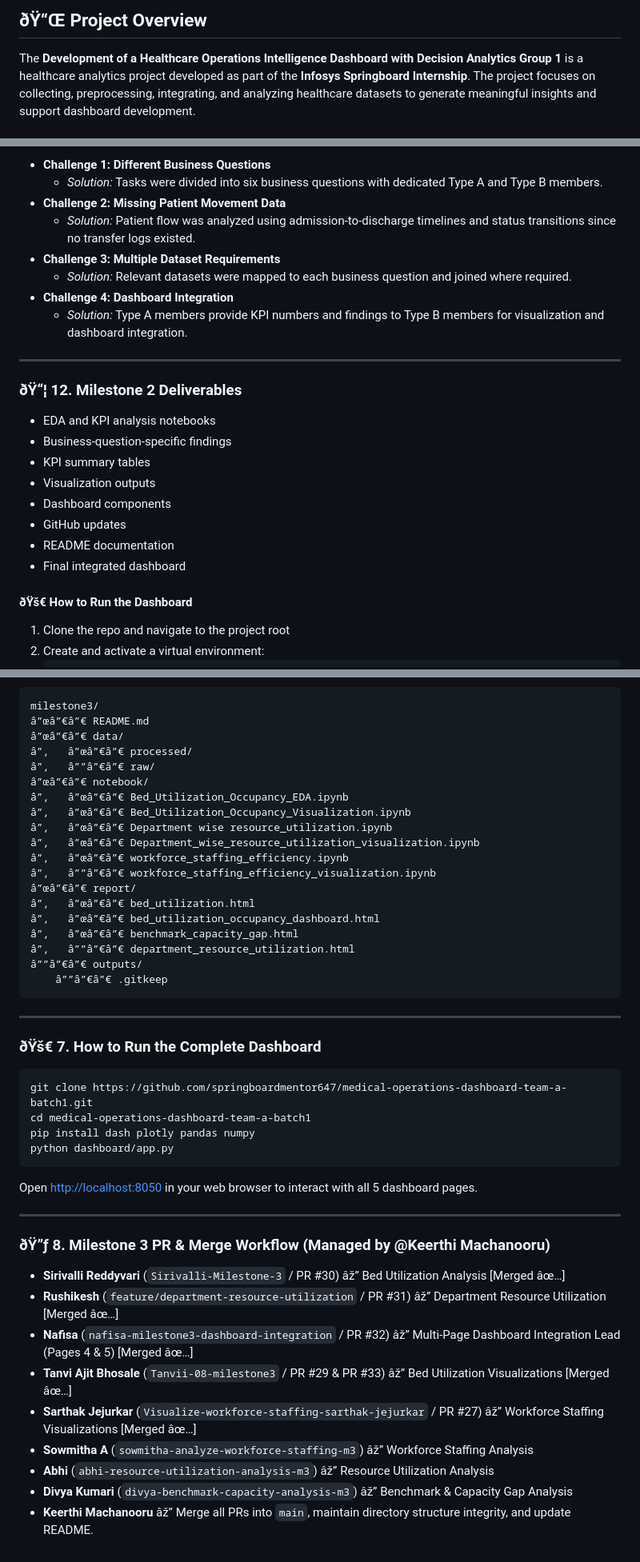
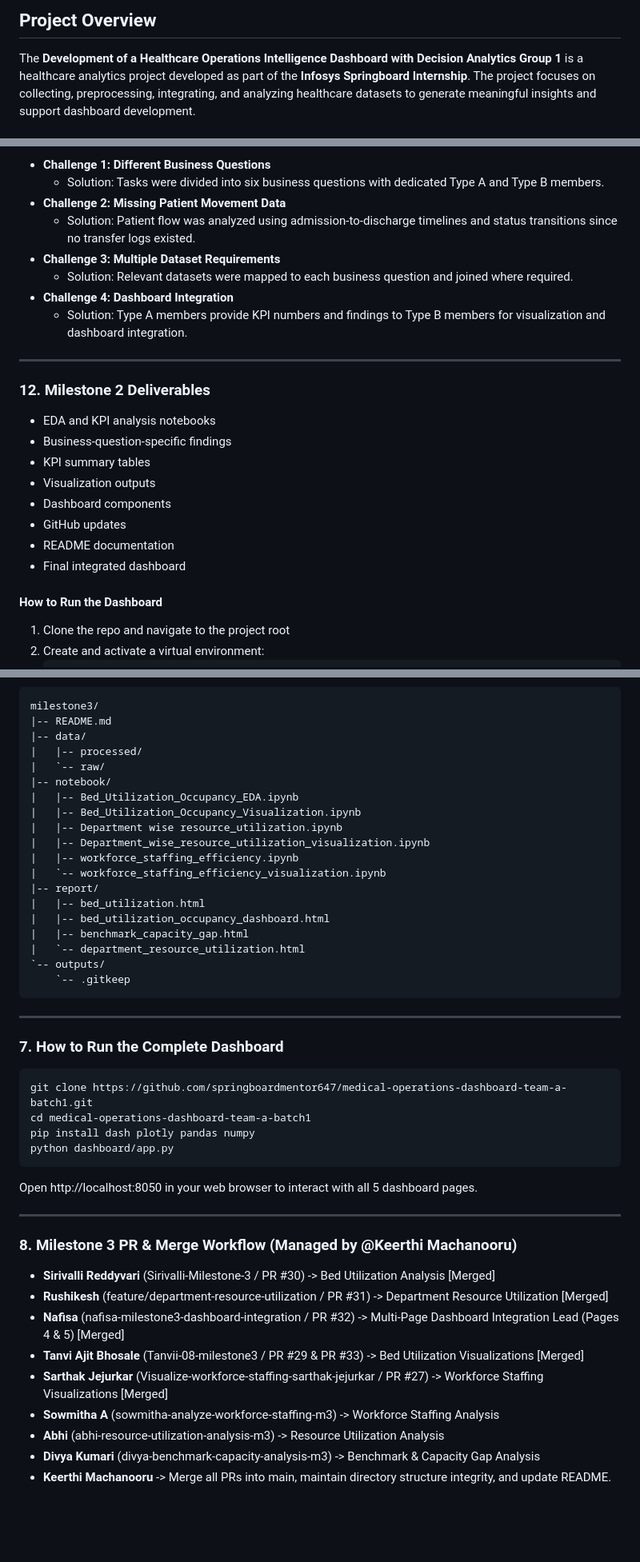
Before and after one commit to springboardmentor647/medical-operations-dashboard-team-a-batch1, a Markdown page: README.md, 3 parts joined by grey strips. Shown at 80% size. GitHub-like rendering; blank space fills up the shorter version.

Commit message:
docs: update README.md in plain English
Updated README to remove emoji characters and improve formatting for better readability.

````diff
--- a/README.md
+++ b/README.md
@@ -2,5 +2,5 @@
 
-## ðŸ“Œ Project Overview
+## Project Overview
 The **Development of a Healthcare Operations Intelligence Dashboard with Decision Analytics Group 1** is a healthcare analytics project developed as part of the **Infosys Springboard Internship**. The project focuses on collecting, preprocessing, integrating, and analyzing healthcare datasets to generate meaningful insights and support dashboard development.
 
 ### Objectives
@@ -230,15 +230,15 @@ Work is pushed regularly so that dashboard integration can happen smoothly.
 * **Challenge 1: Different Business Questions**
-  * *Solution:* Tasks were divided into six business questions with dedicated Type A and Type B members.
+  * Solution: Tasks were divided into six business questions with dedicated Type A and Type B members.
 * **Challenge 2: Missing Patient Movement Data**
-  * *Solution:* Patient flow was analyzed using admission-to-discharge timelines and status transitions since no transfer logs existed.
+  * Solution: Patient flow was analyzed using admission-to-discharge timelines and status transitions since no transfer logs existed.
 * **Challenge 3: Multiple Dataset Requirements**
-  * *Solution:* Relevant datasets were mapped to each business question and joined where required.
+  * Solution: Relevant datasets were mapped to each business question and joined where required.
 * **Challenge 4: Dashboard Integration**
-  * *Solution:* Type A members provide KPI numbers and findings to Type B members for visualization and dashboard integration.
+  * Solution: Type A members provide KPI numbers and findings to Type B members for visualization and dashboard integration.
 
 ---
 
-### ðŸ“¦ 12. Milestone 2 Deliverables
+### 12. Milestone 2 Deliverables
 * EDA and KPI analysis notebooks
 * Business-question-specific findings
 * KPI summary tables
@@ -248,7 +248,7 @@ Work is pushed regularly so that dashboard integration can happen smoothly.
 * README documentation
 * Final integrated dashboard
 
-#### ðŸš€ How to Run the Dashboard
+#### How to Run the Dashboard
 1. Clone the repo and navigate to the project root
 2. Create and activate a virtual environment:
    ```bash
@@ -383,45 +383,45 @@ The team operates using a two-role model (**Type A: Data Analysis / EDA + KPIs**
 ```
 milestone3/
-â”œâ”€â”€ README.md
-â”œâ”€â”€ data/
-â”‚   â”œâ”€â”€ processed/
-â”‚   â””â”€â”€ raw/
-â”œâ”€â”€ notebook/
-â”‚   â”œâ”€â”€ Bed_Utilization_Occupancy_EDA.ipynb
-â”‚   â”œâ”€â”€ Bed_Utilization_Occupancy_Visualization.ipynb
-â”‚   â”œâ”€â”€ Department wise resource_utilization.ipynb
-â”‚   â”œâ”€â”€ Department_wise_resource_utilization_visualization.ipynb
-â”‚   â”œâ”€â”€ workforce_staffing_efficiency.ipynb
-â”‚   â””â”€â”€ workforce_staffing_efficiency_visualization.ipynb
-â”œâ”€â”€ report/
-â”‚   â”œâ”€â”€ bed_utilization.html
-â”‚   â”œâ”€â”€ bed_utilization_occupancy_dashboard.html
-â”‚   â”œâ”€â”€ benchmark_capacity_gap.html
-â”‚   â””â”€â”€ department_resource_utilization.html
-â””â”€â”€ outputs/
-    â””â”€â”€ .gitkeep
+|-- README.md
+|-- data/
+|   |-- processed/
+|   `-- raw/
+|-- notebook/
+|   |-- Bed_Utilization_Occupancy_EDA.ipynb
+|   |-- Bed_Utilization_Occupancy_Visualization.ipynb
+|   |-- Department wise resource_utilization.ipynb
+|   |-- Department_wise_resource_utilization_visualization.ipynb
+|   |-- workforce_staffing_efficiency.ipynb
+|   `-- workforce_staffing_efficiency_visualization.ipynb
+|-- report/
+|   |-- bed_utilization.html
+|   |-- bed_utilization_occupancy_dashboard.html
+|   |-- benchmark_capacity_gap.html
+|   `-- department_resource_utilization.html
+`-- outputs/
+    `-- .gitkeep
 ```
 
 ---
 
-### ðŸš€ 7. How to Run the Complete Dashboard
+### 7. How to Run the Complete Dashboard
 ```bash
 git clone https://github.com/springboardmentor647/medical-operations-dashboard-team-a-batch1.git
 cd medical-operations-dashboard-team-a-batch1
 pip install dash plotly pandas numpy
 python dashboard/app.py
 ```
-Open [http://localhost:8050](http://localhost:8050/) in your web browser to interact with all 5 dashboard pages.
+Open http://localhost:8050 in your web browser to interact with all 5 dashboard pages.
 
 ---
 
-### ðŸ”ƒ 8. Milestone 3 PR & Merge Workflow (Managed by @Keerthi Machanooru)
-* **Sirivalli Reddyvari** (`Sirivalli-Milestone-3` / PR #30) âž” Bed Utilization Analysis [Merged âœ…]
-* **Rushikesh** (`feature/department-resource-utilization` / PR #31) âž” Department Resource Utilization [Merged âœ…]
-* **Nafisa** (`nafisa-milestone3-dashboard-integration` / PR #32) âž” Multi-Page Dashboard Integration Lead (Pages 4 & 5) [Merged âœ…]
-* **Tanvi Ajit Bhosale** (`Tanvii-08-milestone3` / PR #29 & PR #33) âž” Bed Utilization Visualizations [Merged âœ…]
-* **Sarthak Jejurkar** (`Visualize-workforce-staffing-sarthak-jejurkar` / PR #27) âž” Workforce Staffing Visualizations [Merged âœ…]
-* **Sowmitha A** (`sowmitha-analyze-workforce-staffing-m3`) âž” Workforce Staffing Analysis
-* **Abhi** (`abhi-resource-utilization-analysis-m3`) âž” Resource Utilization Analysis
-* **Divya Kumari** (`divya-benchmark-capacity-analysis-m3`) âž” Benchmark & Capacity Gap Analysis
-* **Keerthi Machanooru** âž” Merge all PRs into `main`, maintain directory structure integrity, and update README.
+### 8. Milestone 3 PR & Merge Workflow (Managed by @Keerthi Machanooru)
+* **Sirivalli Reddyvari** (Sirivalli-Milestone-3 / PR #30) -> Bed Utilization Analysis [Merged]
+* **Rushikesh** (feature/department-resource-utilization / PR #31) -> Department Resource Utilization [Merged]
+* **Nafisa** (nafisa-milestone3-dashboard-integration / PR #32) -> Multi-Page Dashboard Integration Lead (Pages 4 & 5) [Merged]
+* **Tanvi Ajit Bhosale** (Tanvii-08-milestone3 / PR #29 & PR #33) -> Bed Utilization Visualizations [Merged]
+* **Sarthak Jejurkar** (Visualize-workforce-staffing-sarthak-jejurkar / PR #27) -> Workforce Staffing Visualizations [Merged]
+* **Sowmitha A** (sowmitha-analyze-workforce-staffing-m3) -> Workforce Staffing Analysis
+* **Abhi** (abhi-resource-utilization-analysis-m3) -> Resource Utilization Analysis
+* **Divya Kumari** (divya-benchmark-capacity-analysis-m3) -> Benchmark & Capacity Gap Analysis
+* **Keerthi Machanooru** -> Merge all PRs into main, maintain directory structure integrity, and update README.
````
Also changed, not shown: other parts of README.md (+91 -91 lines).
